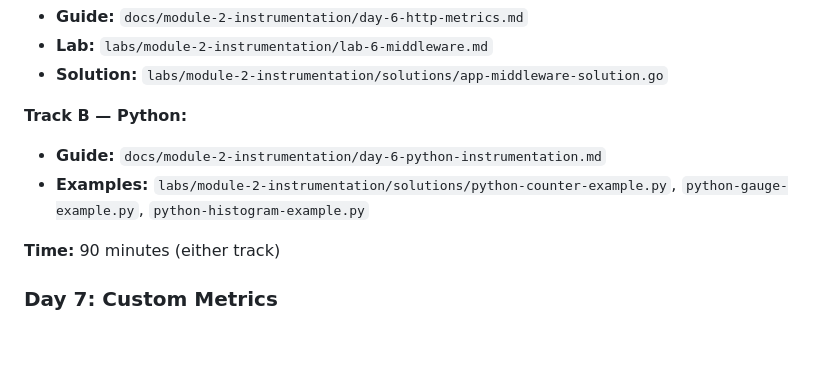
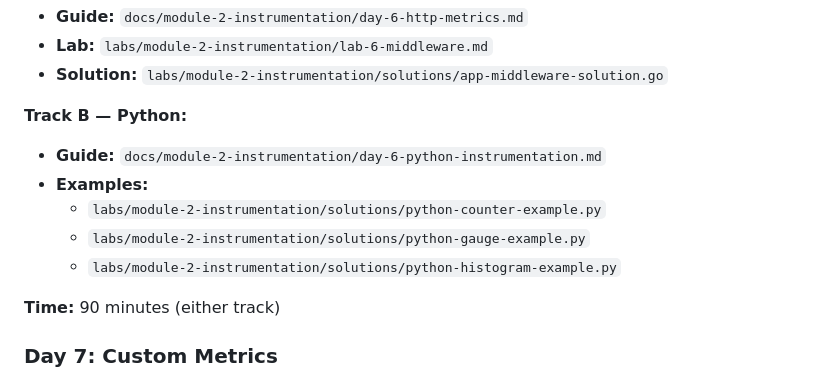
Before and after one commit to OpsCrafted/prometheus-course, a Markdown page: COURSE_INDEX.md, the part around the change. Drawn GitHub-style; blank space fills up the shorter version.

Commit message:
fix: use full paths for Python example files in COURSE_INDEX Day 6

```diff
--- a/COURSE_INDEX.md
+++ b/COURSE_INDEX.md
@@ -76,7 +76,10 @@ Both tracks cover HTTP metrics and middleware patterns. Choose the language you'
 
 **Track B — Python:**
 - **Guide:** `docs/module-2-instrumentation/day-6-python-instrumentation.md`
-- **Examples:** `labs/module-2-instrumentation/solutions/python-counter-example.py`, `python-gauge-example.py`, `python-histogram-example.py`
+- **Examples:**
+  - `labs/module-2-instrumentation/solutions/python-counter-example.py`
+  - `labs/module-2-instrumentation/solutions/python-gauge-example.py`
+  - `labs/module-2-instrumentation/solutions/python-histogram-example.py`
 
 **Time:** 90 minutes (either track)
 
```
